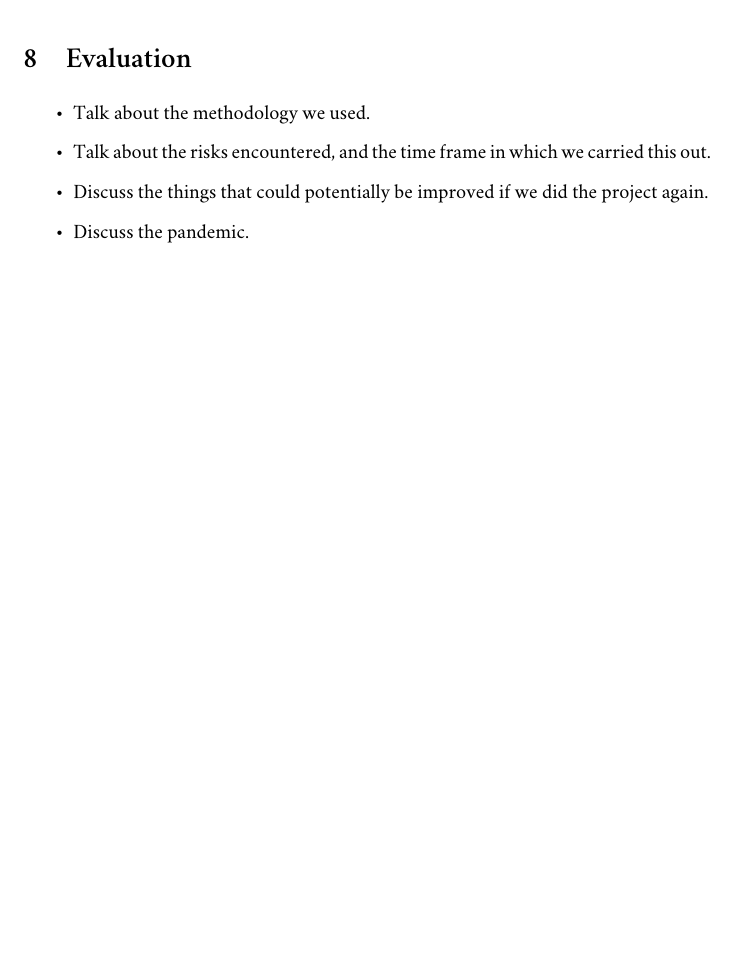
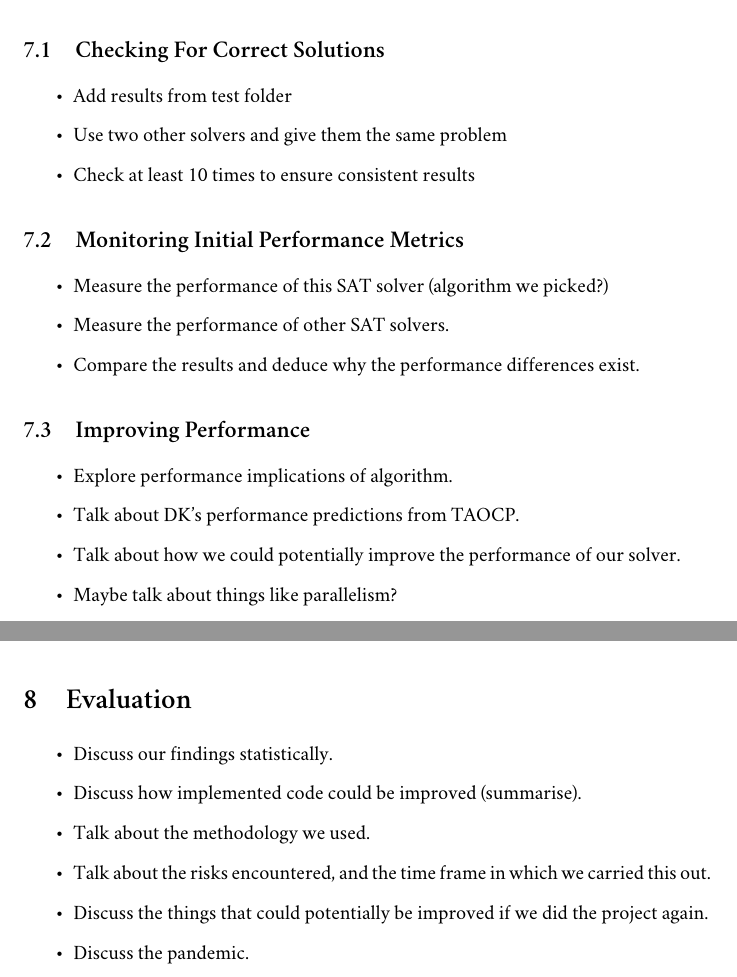
Before and after one commit to caldonovan/CS-M20, a LaTeX document (docs/diss.tex): part of page 7 of 8 before the commit and two parts of pages 7 and 8 of 9 after it, the two joined at a grey line, cut at the place of the change, the shorter picture padded with empty space. Compiled offline with XeLaTeX; a missing font is replaced by an installed copy or a similar font.

Commit message:
Added more sub-sections for clarity,

```diff
--- a/docs/diss.tex
+++ b/docs/diss.tex
@@ -195,10 +214,34 @@ in active development, hosting their code on GitHub for collaborative
     \item Record some testing metrics, such as time to solve, memory, CPU cycles, etc.
     \item Describe any regions that could potentially be improved.
 \end{itemize}
+
+\subsection{Checking For Correct Solutions}
+\begin{itemize}
+    \item Add results from test folder
+    \item Use two other solvers and give them the same problem
+    \item Check at least 10 times to ensure consistent results
+\end{itemize}
+
+\subsection{Monitoring Initial Performance Metrics}
+\begin{itemize}
+    \item Measure the performance of this SAT solver (algorithm we picked?)
+    \item Measure the performance of other SAT solvers.
+    \item Compare the results and deduce why the performance differences exist.
+\end{itemize}
 % TODO: Talk about the testing of the implemented code and whether it meets the requirements that we have set previously
+
+\subsection{Improving Performance}
+\begin{itemize}
+    \item Explore performance implications of algorithm.
+    \item Talk about DK's performance predictions from TAOCP.
+    \item Talk about how we could potentially improve the performance of our solver.
+    \item Maybe talk about things like parallelism?
+\end{itemize}
 
 \section{Evaluation}
 \begin{itemize}
+    \item Discuss our findings statistically.
+    \item Discuss how implemented code could be improved (summarise).
     \item Talk about the methodology we used.
     \item Talk about the risks encountered, and the time frame in which we carried this out.
     \item Discuss the things that could potentially be improved if we did the project again.
```
Also changed, not shown: docs/diss.pdf, docs/diss.tex (21 more changed lines).
